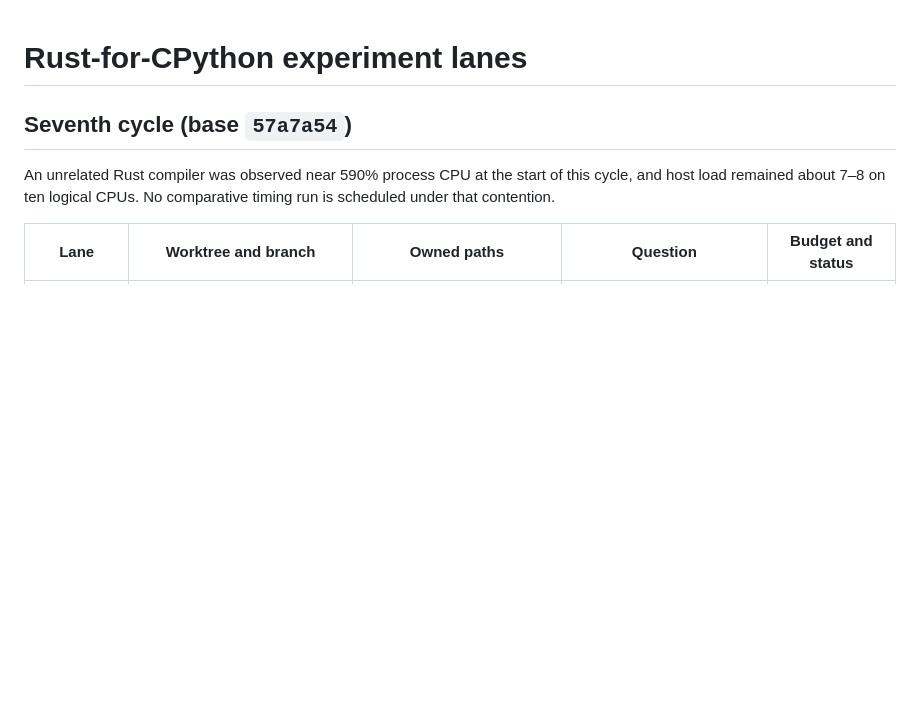
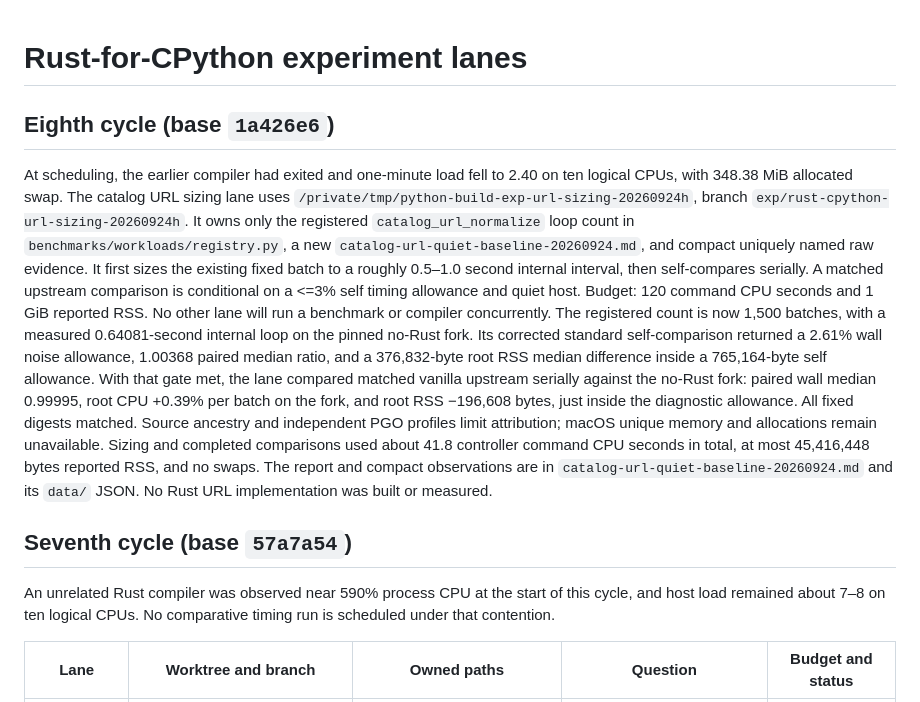
Before and after one commit to joshuarli/python-build, a Markdown page: rust-cpython/experiments/coordination.md, the part around the change. GitHub-like rendering; blank space fills up the shorter version.

```diff
--- a/rust-cpython/experiments/coordination.md
+++ b/rust-cpython/experiments/coordination.md
@@ -1,4 +1,32 @@
 # Rust-for-CPython experiment lanes
+
+## Eighth cycle (base `1a426e6`)
+
+At scheduling, the earlier compiler had exited and one-minute load fell to
+2.40 on ten logical CPUs, with 348.38 MiB allocated swap. The catalog URL
+sizing lane uses `/private/tmp/python-build-exp-url-sizing-20260924h`, branch
+`exp/rust-cpython-url-sizing-20260924h`. It owns only the registered
+`catalog_url_normalize` loop count in `benchmarks/workloads/registry.py`, a
+new `catalog-url-quiet-baseline-20260924.md`, and compact uniquely named raw
+evidence. It first sizes the existing fixed batch to a roughly 0.5–1.0
+second internal interval, then self-compares serially. A matched upstream
+comparison is conditional on a <=3% self timing allowance and quiet host.
+Budget: 120 command CPU seconds and 1 GiB reported RSS. No other lane will
+run a benchmark or compiler concurrently.
+The registered count is now 1,500 batches, with a measured 0.64081-second
+internal loop on the pinned no-Rust fork. Its corrected standard
+self-comparison returned a 2.61% wall noise allowance, 1.00368 paired median
+ratio, and a 376,832-byte root RSS median difference inside a 765,164-byte
+self allowance. With that gate met, the lane compared matched vanilla
+upstream serially against the no-Rust fork: paired wall median 0.99995,
+root CPU +0.39% per batch on the fork, and root RSS −196,608 bytes, just
+inside the diagnostic allowance. All fixed digests matched. Source ancestry
+and independent PGO profiles limit attribution; macOS unique memory and
+allocations remain unavailable. Sizing and completed comparisons used about
+41.8 controller command CPU seconds in total, at most 45,416,448 bytes
+reported RSS, and no swaps. The report and compact observations are in
+`catalog-url-quiet-baseline-20260924.md` and its `data/` JSON. No Rust URL
+implementation was built or measured.
 
 ## Seventh cycle (base `57a7a54`)
 
```
Also changed, not shown: rust-cpython/README.md (+1 -1 lines), rust-for-cpython.md (+7 -2 lines).
